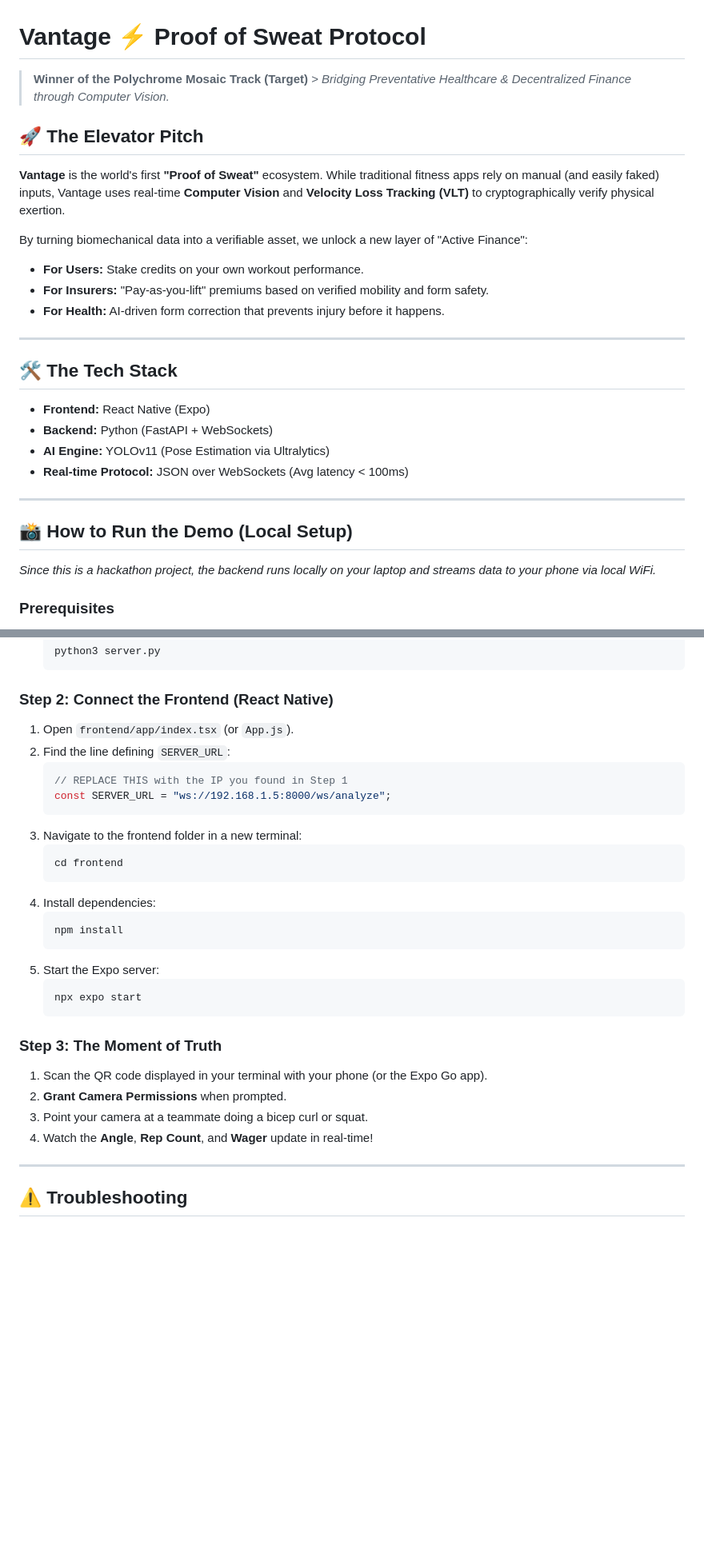
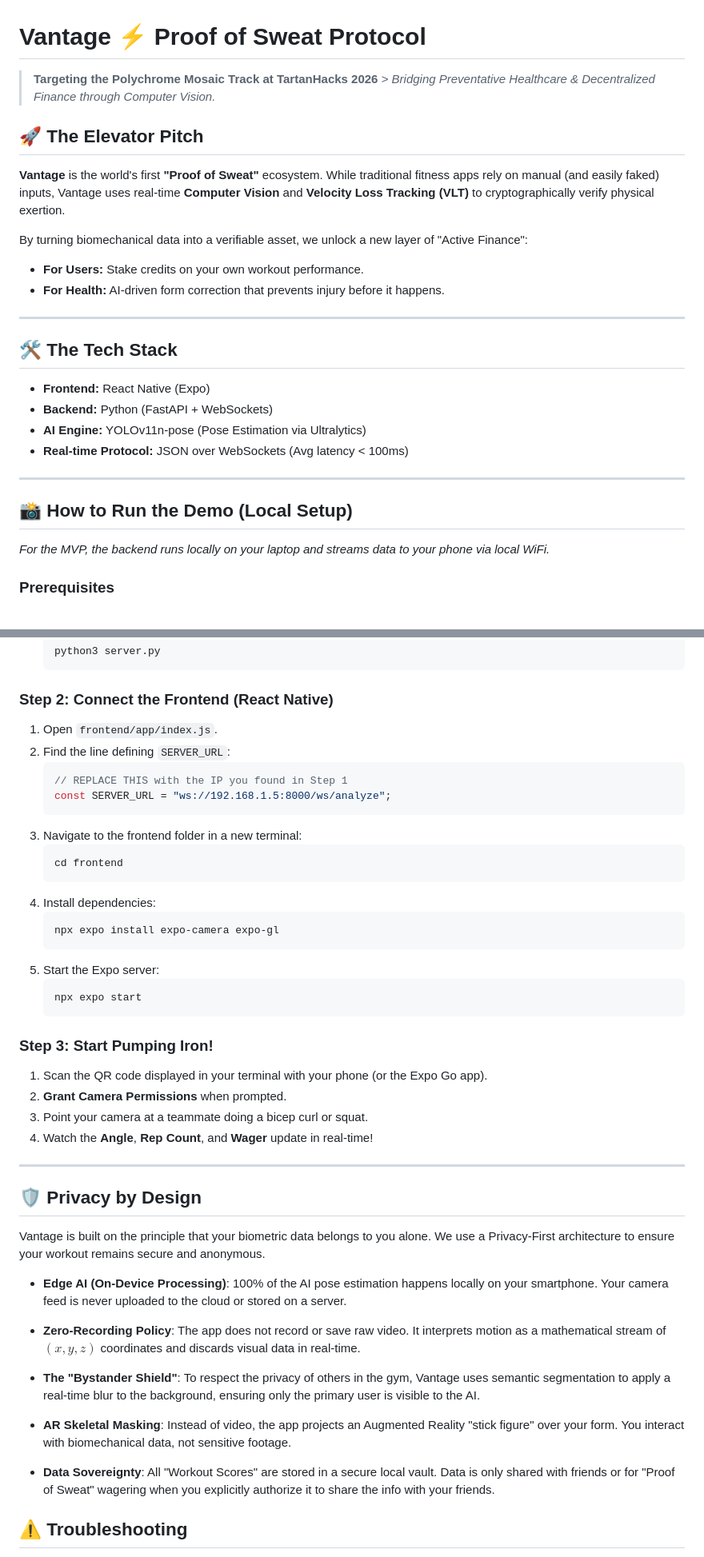
Before and after one commit to ajaykavuri/vantagelifts, a Markdown page: README.md, 2 parts joined by grey strips. Shown at 80% size. Drawn GitHub-style; blank space fills up the shorter version.

Commit message:
updated readme with privacy stuff

````diff
--- a/README.md
+++ b/README.md
@@ -1,13 +1,12 @@
 # Vantage ⚡️ Proof of Sweat Protocol
 
-> **Winner of the Polychrome Mosaic Track (Target)** > *Bridging Preventative Healthcare & Decentralized Finance through Computer Vision.*
+> **Targeting the Polychrome Mosaic Track at TartanHacks 2026** > *Bridging Preventative Healthcare & Decentralized Finance through Computer Vision.*
 
 ## 🚀 The Elevator Pitch
 **Vantage** is the world's first **"Proof of Sweat"** ecosystem. While traditional fitness apps rely on manual (and easily faked) inputs, Vantage uses real-time **Computer Vision** and **Velocity Loss Tracking (VLT)** to cryptographically verify physical exertion.
 
 By turning biomechanical data into a verifiable asset, we unlock a new layer of "Active Finance":
 * **For Users:** Stake credits on your own workout performance.
-* **For Insurers:** "Pay-as-you-lift" premiums based on verified mobility and form safety.
 * **For Health:** AI-driven form correction that prevents injury before it happens.
 
 ---
@@ -15,13 +14,13 @@ By turning biomechanical data into a verifiable asset, we unlock a new layer of
 ## 🛠 The Tech Stack
 * **Frontend:** React Native (Expo)
 * **Backend:** Python (FastAPI + WebSockets)
-* **AI Engine:** YOLOv11 (Pose Estimation via Ultralytics)
+* **AI Engine:** YOLOv11n-pose (Pose Estimation via Ultralytics)
 * **Real-time Protocol:** JSON over WebSockets (Avg latency < 100ms)
 
 ---
 
 ## 📸 How to Run the Demo (Local Setup)
-*Since this is a hackathon project, the backend runs locally on your laptop and streams data to your phone via local WiFi.*
+*For the MVP, the backend runs locally on your laptop and streams data to your phone via local WiFi.*
 
 ### Prerequisites
 1.  **Node.js** & **npm**
@@ -53,7 +52,7 @@ By turning biomechanical data into a verifiable asset, we unlock a new layer of
     ```
 
 ### Step 2: Connect the Frontend (React Native)
-1.  Open `frontend/app/index.tsx` (or `App.js`).
+1.  Open `frontend/app/index.js`.
 2.  Find the line defining `SERVER_URL`:
     ```javascript
     // REPLACE THIS with the IP you found in Step 1
@@ -65,20 +64,32 @@ By turning biomechanical data into a verifiable asset, we unlock a new layer of
     ```
 4.  Install dependencies:
     ```bash
-    npm install
+    npx expo install expo-camera expo-gl
     ```
 5.  Start the Expo server:
     ```bash
     npx expo start
     ```
 
-### Step 3: The Moment of Truth
+### Step 3: Start Pumping Iron!
 1.  Scan the QR code displayed in your terminal with your phone (or the Expo Go app).
 2.  **Grant Camera Permissions** when prompted.
 3.  Point your camera at a teammate doing a bicep curl or squat.
 4.  Watch the **Angle**, **Rep Count**, and **Wager** update in real-time!
 
 ---
+## 🛡️ Privacy by Design
+Vantage is built on the principle that your biometric data belongs to you alone. We use a Privacy-First architecture to ensure your workout remains secure and anonymous.
+
+* **Edge AI (On-Device Processing)**: 100% of the AI pose estimation happens locally on your smartphone. Your camera feed is never uploaded to the cloud or stored on a server.
+
+* **Zero-Recording Policy**: The app does not record or save raw video. It interprets motion as a mathematical stream of $(x, y, z)$ coordinates and discards visual data in real-time.
+
+* **The "Bystander Shield"**: To respect the privacy of others in the gym, Vantage uses semantic segmentation to apply a real-time blur to the background, ensuring only the primary user is visible to the AI.
+
+* **AR Skeletal Masking**: Instead of video, the app projects an Augmented Reality "stick figure" over your form. You interact with biomechanical data, not sensitive footage.
+
+* **Data Sovereignty**: All "Workout Scores" are stored in a secure local vault. Data is only shared with friends or for "Proof of Sweat" wagering when you explicitly authorize it to share the info with your friends.
 
 ## ⚠️ Troubleshooting
 * **"Network Request Failed" / No Connection:**
````
Also changed, not shown: other parts of README.md (+1 -1 lines).
